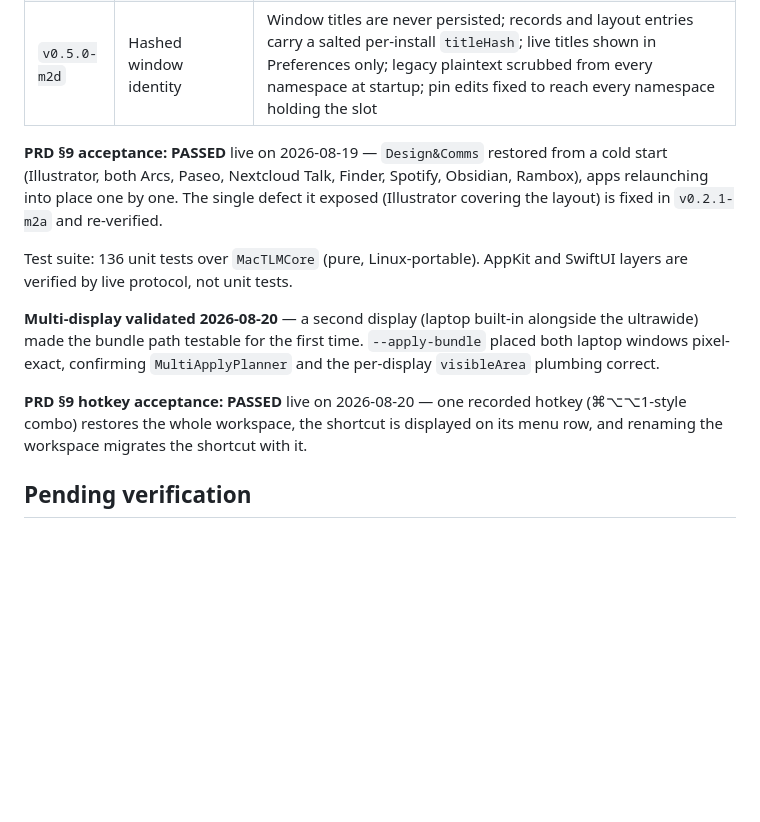
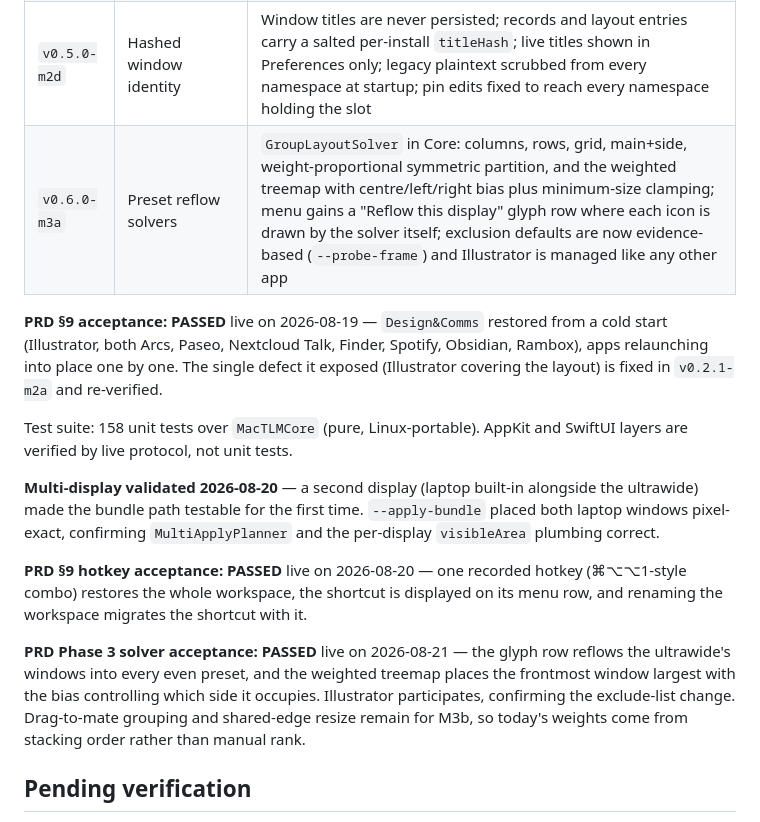
Before and after one commit to vhark/Ferrite, a Markdown page: docs/BACKLOG.md, the part around the change. Drawn GitHub-style; blank space fills up the shorter version.

Commit message:
docs: M3a shipped - preset reflow solvers verified live

```diff
--- a/docs/BACKLOG.md
+++ b/docs/BACKLOG.md
@@ -13,14 +13,17 @@ Living notes. Specs live in `docs/superpowers/specs/`, plans in `docs/superpower
 | `v0.3.0-m2b` | Bundles, hotkeys, Preferences | Same-name layouts across displays form a workspace bundle launched as one operation; per-bundle global hotkeys (KeyboardShortcuts 3.0.1); SwiftUI Layouts window with rename, stage toggle, hotkey recorder, and archive; archive replaces delete, permanent delete only from the archive behind a confirmation |
 | `v0.4.0-m2c` | Apps tab, entry editing | Preferences gains an Apps tab (exclude toggle, pin editing, Forget stale records) and per-entry editing in the Layouts tab; one workspace row per layout set with an explicit display submenu, replacing three identically-labelled rows; `--list-displays` and `--apply-bundle` diagnostics |
 | `v0.5.0-m2d` | Hashed window identity | Window titles are never persisted; records and layout entries carry a salted per-install `titleHash`; live titles shown in Preferences only; legacy plaintext scrubbed from every namespace at startup; pin edits fixed to reach every namespace holding the slot |
+| `v0.6.0-m3a` | Preset reflow solvers | `GroupLayoutSolver` in Core: columns, rows, grid, main+side, weight-proportional symmetric partition, and the weighted treemap with centre/left/right bias plus minimum-size clamping; menu gains a "Reflow this display" glyph row where each icon is drawn by the solver itself; exclusion defaults are now evidence-based (`--probe-frame`) and Illustrator is managed like any other app |
 
 **PRD §9 acceptance: PASSED** live on 2026-08-19 — `Design&Comms` restored from a cold start (Illustrator, both Arcs, Paseo, Nextcloud Talk, Finder, Spotify, Obsidian, Rambox), apps relaunching into place one by one. The single defect it exposed (Illustrator covering the layout) is fixed in `v0.2.1-m2a` and re-verified.
 
-Test suite: 136 unit tests over `MacTLMCore` (pure, Linux-portable). AppKit and SwiftUI layers are verified by live protocol, not unit tests.
+Test suite: 158 unit tests over `MacTLMCore` (pure, Linux-portable). AppKit and SwiftUI layers are verified by live protocol, not unit tests.
 
 **Multi-display validated 2026-08-20** — a second display (laptop built-in alongside the ultrawide) made the bundle path testable for the first time. `--apply-bundle` placed both laptop windows pixel-exact, confirming `MultiApplyPlanner` and the per-display `visibleArea` plumbing correct.
 
 **PRD §9 hotkey acceptance: PASSED** live on 2026-08-20 — one recorded hotkey (⌘⌥⌥1-style combo) restores the whole workspace, the shortcut is displayed on its menu row, and renaming the workspace migrates the shortcut with it.
+
+**PRD Phase 3 solver acceptance: PASSED** live on 2026-08-21 — the glyph row reflows the ultrawide's windows into every even preset, and the weighted treemap places the frontmost window largest with the bias controlling which side it occupies. Illustrator participates, confirming the exclude-list change. Drag-to-mate grouping and shared-edge resize remain for M3b, so today's weights come from stacking order rather than manual rank.
 
 ## Pending verification
 
```
